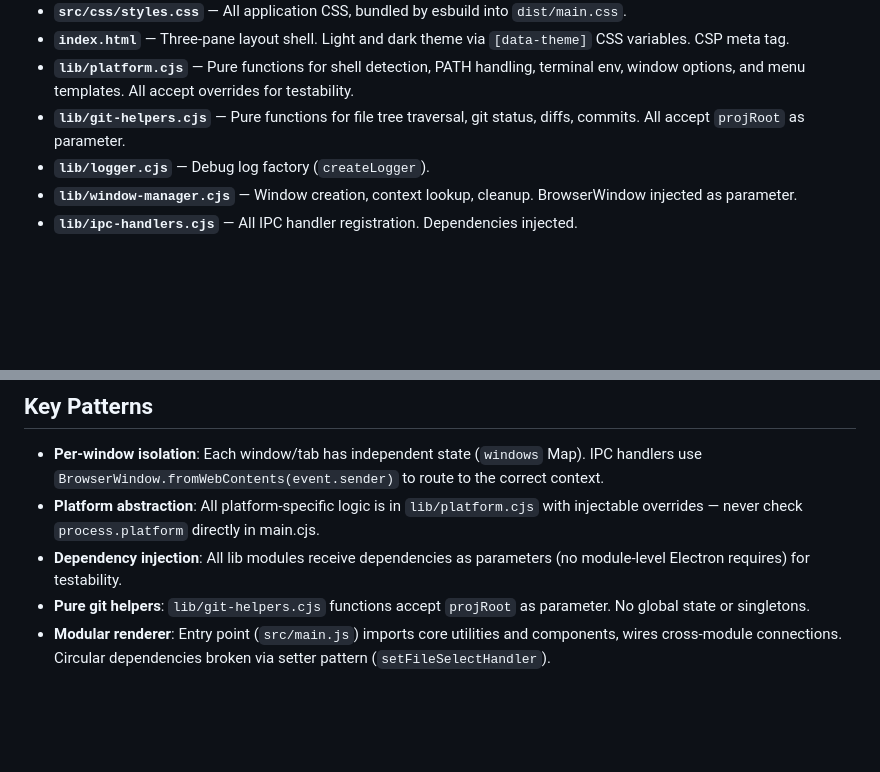
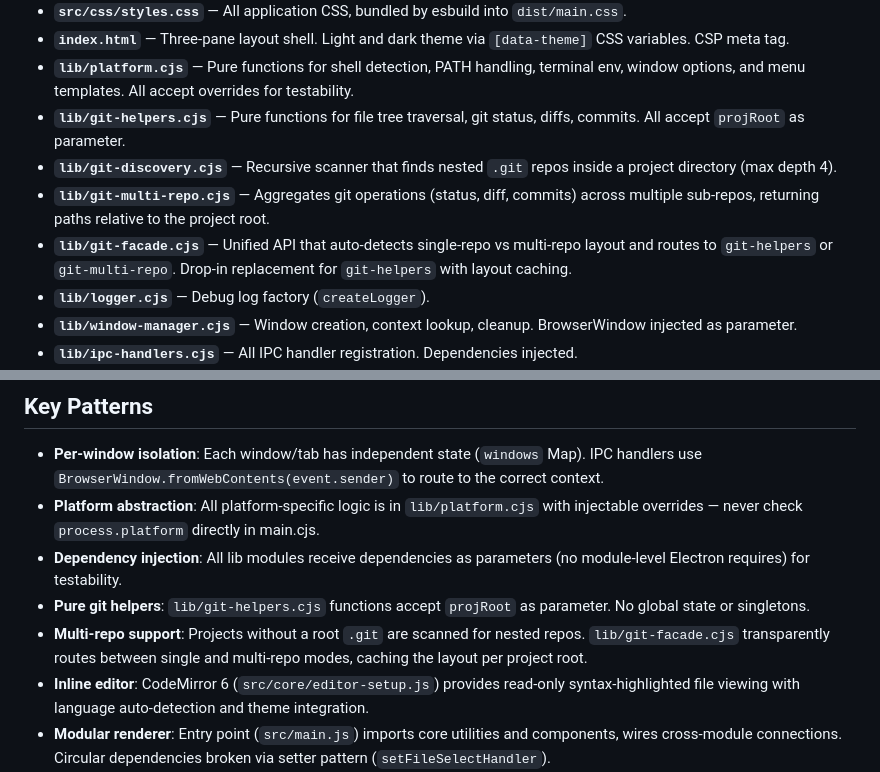
Before and after one commit to soivigol/claude-companion, a Markdown page: CLAUDE.md, 2 parts joined by grey strips. Rendered like a GitHub page; blank space fills up the shorter version.

Commit message:
docs(CLAUDE): add multi-repo modules and inline editor to architecture docs
Co-Authored-By: Claude Opus 4.6 (1M context) <noreply@anthropic.com>

```diff
--- a/CLAUDE.md
+++ b/CLAUDE.md
@@ -15,6 +15,9 @@ Claude Companion is a native cross-platform Electron desktop app (macOS, Windows
 - **`index.html`** — Three-pane layout shell. Light and dark theme via `[data-theme]` CSS variables. CSP meta tag.
 - **`lib/platform.cjs`** — Pure functions for shell detection, PATH handling, terminal env, window options, and menu templates. All accept overrides for testability.
 - **`lib/git-helpers.cjs`** — Pure functions for file tree traversal, git status, diffs, commits. All accept `projRoot` as parameter.
+- **`lib/git-discovery.cjs`** — Recursive scanner that finds nested `.git` repos inside a project directory (max depth 4).
+- **`lib/git-multi-repo.cjs`** — Aggregates git operations (status, diff, commits) across multiple sub-repos, returning paths relative to the project root.
+- **`lib/git-facade.cjs`** — Unified API that auto-detects single-repo vs multi-repo layout and routes to `git-helpers` or `git-multi-repo`. Drop-in replacement for `git-helpers` with layout caching.
 - **`lib/logger.cjs`** — Debug log factory (`createLogger`).
 - **`lib/window-manager.cjs`** — Window creation, context lookup, cleanup. BrowserWindow injected as parameter.
 - **`lib/ipc-handlers.cjs`** — All IPC handler registration. Dependencies injected.
@@ -44,6 +47,8 @@ npm run package:linux # Linux only (.AppImage, .deb)
 - **Platform abstraction**: All platform-specific logic is in `lib/platform.cjs` with injectable overrides — never check `process.platform` directly in main.cjs.
 - **Dependency injection**: All lib modules receive dependencies as parameters (no module-level Electron requires) for testability.
 - **Pure git helpers**: `lib/git-helpers.cjs` functions accept `projRoot` as parameter. No global state or singletons.
+- **Multi-repo support**: Projects without a root `.git` are scanned for nested repos. `lib/git-facade.cjs` transparently routes between single and multi-repo modes, caching the layout per project root.
+- **Inline editor**: CodeMirror 6 (`src/core/editor-setup.js`) provides read-only syntax-highlighted file viewing with language auto-detection and theme integration.
 - **Modular renderer**: Entry point (`src/main.js`) imports core utilities and components, wires cross-module connections. Circular dependencies broken via setter pattern (`setFileSelectHandler`).
 - **Testable design**: Platform, git, diff, logger, and window-manager modules are fully testable with vitest.
 - **Native macOS tabs**: `tabbingIdentifier: 'claude-companion'` on BrowserWindow. Each tab is a separate BrowserWindow with its own renderer process.
```
